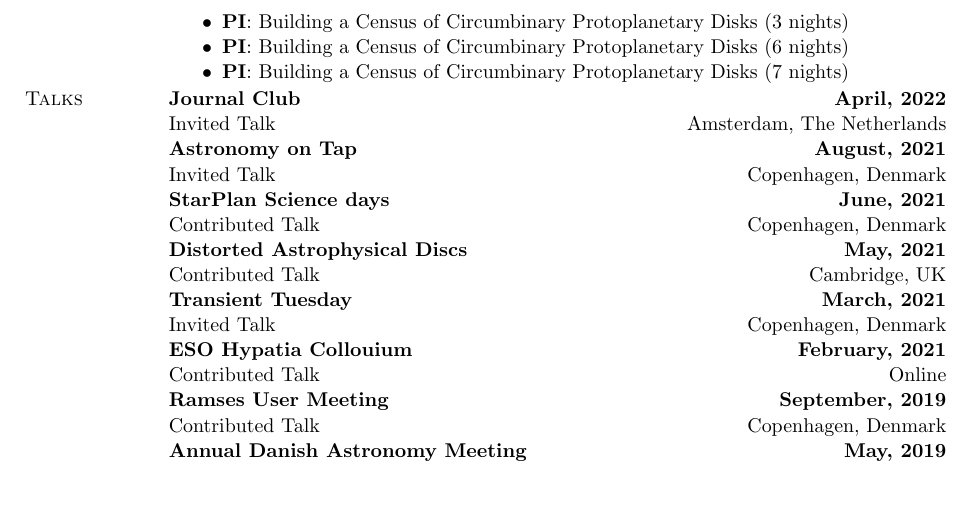
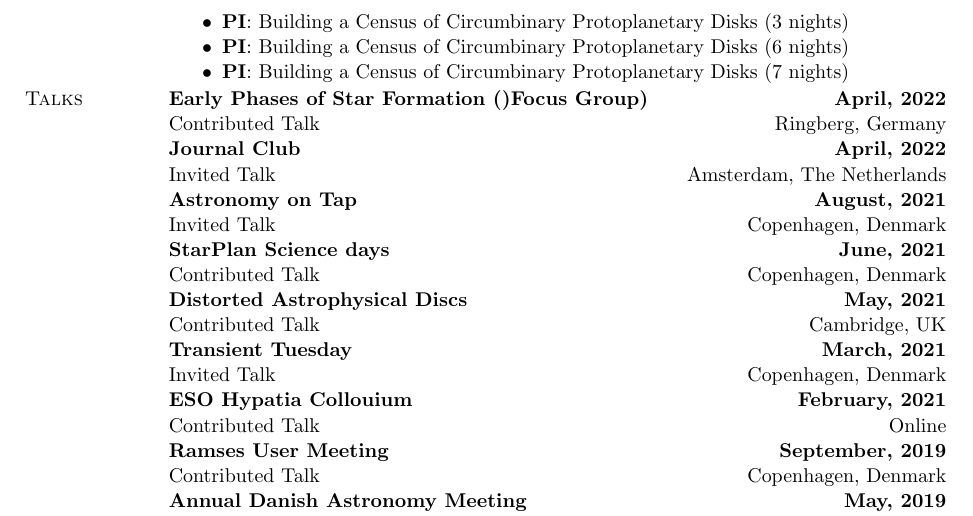
Before and after one commit to rajikalk/rajikalk.github.io, a LaTeX CV (CV/CV.tex): part of page 2 of 4, cut so that both start at the same text, the shorter picture padded with empty space. The pictures show the PDF file CV/CV.pdf that the author committed with the source.

Commit message:
added ringberg talk

```diff
--- a/CV/CV.tex
+++ b/CV/CV.tex
@@ -106,6 +106,8 @@ headsep=4pt, % separation between header rule and text
 		\end{list1}
 		\vspace{-0.5cm}
 		\section{\sc Talks}
+		{\bf Early Phases of Star Formation ()Focus Group)} \hfill {\bf April, 2022}\\
+		Contributed Talk \hfill Ringberg, Germany\\
 		{\bf Journal Club} \hfill {\bf April, 2022}\\
 		Invited Talk \hfill Amsterdam, The Netherlands\\
 		{\bf Astronomy on Tap} \hfill {\bf August, 2021}\\
```
Also changed, not shown: CV/CV.pdf.
